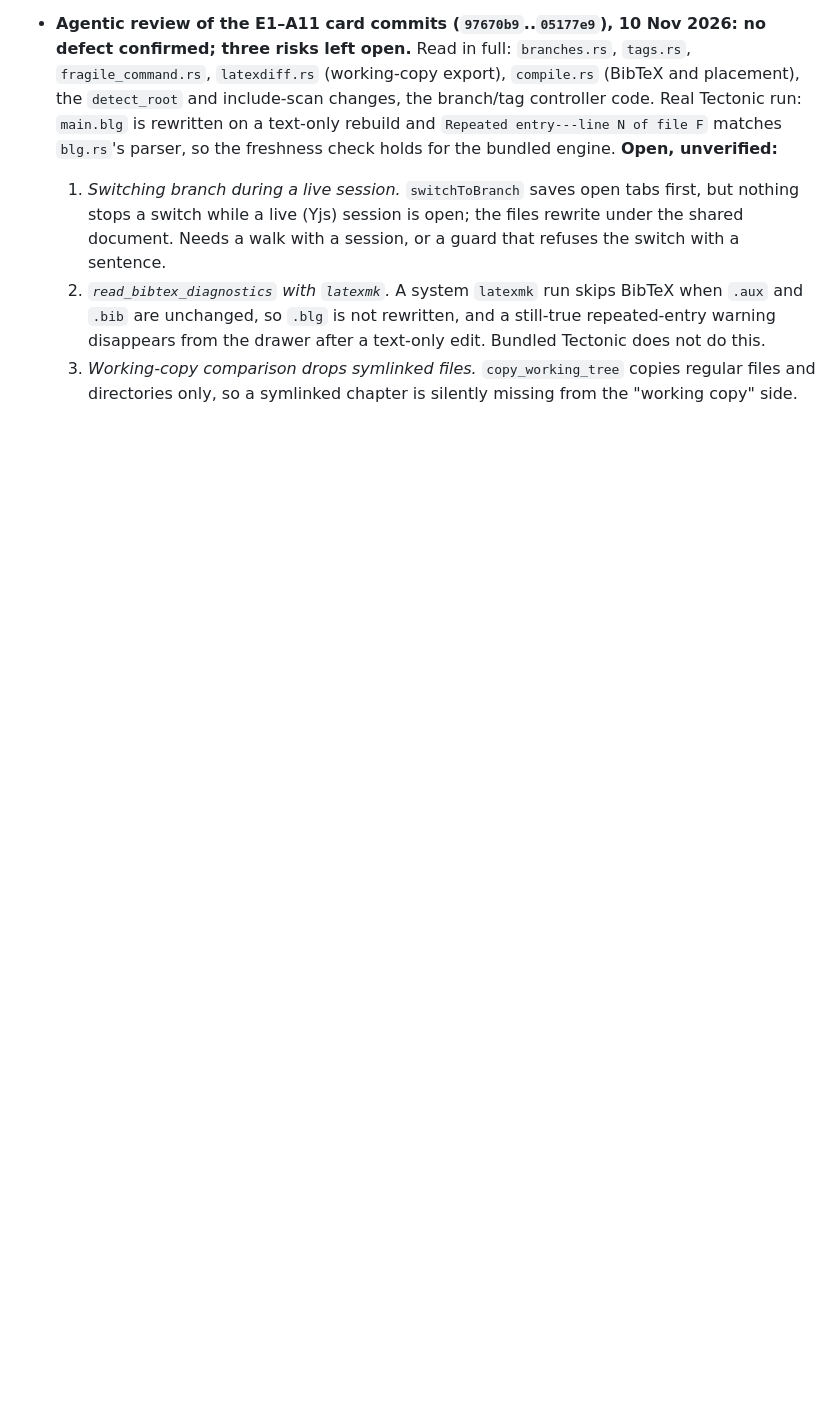
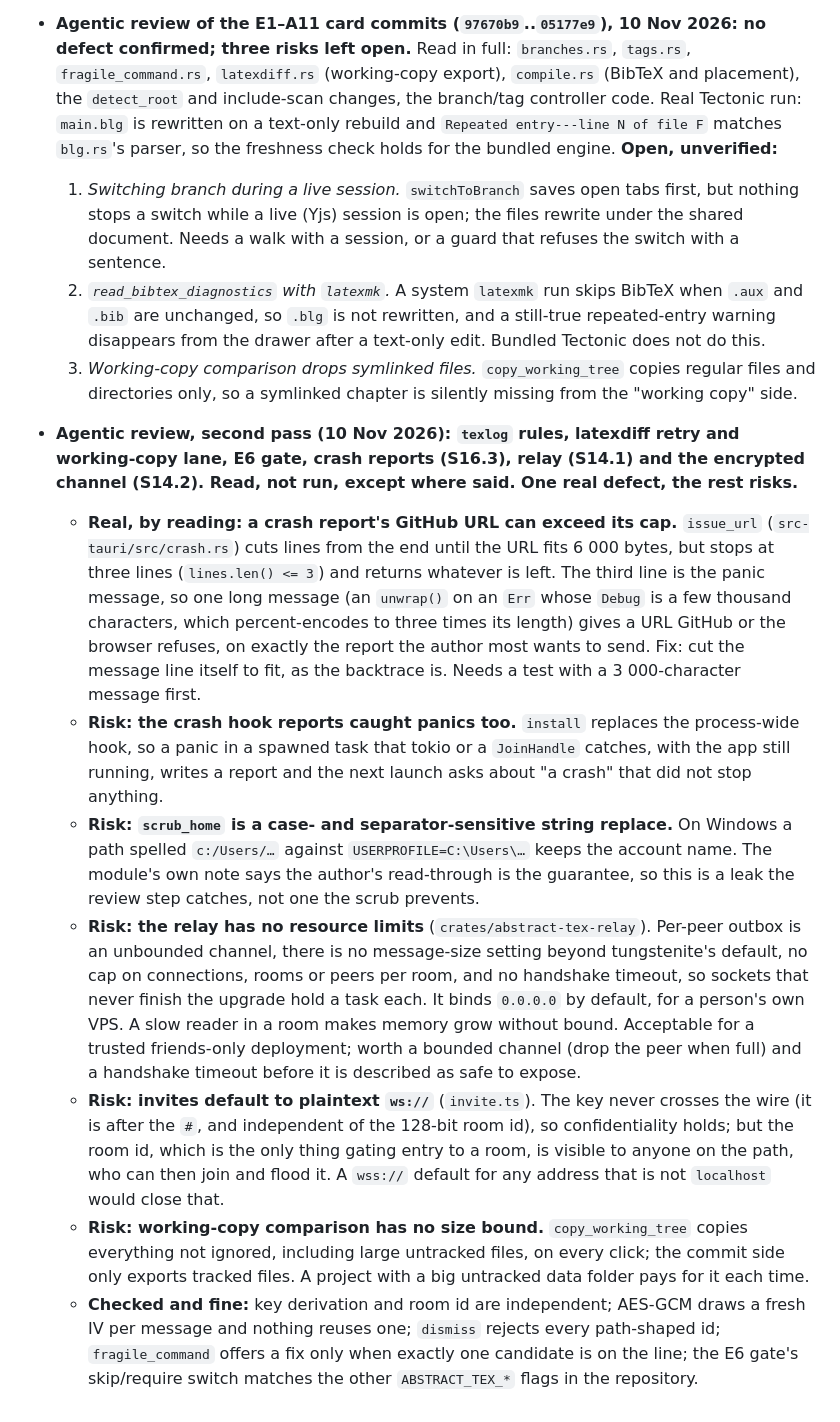
Before and after one commit to verocai-vrc/Abstract-Tex, a Markdown page: bugs-issues-fixes.md, the part around the change. GitHub-like rendering; blank space fills up the shorter version.

Commit message:
Ledger: agentic review, second pass (one real defect, six risks)

```diff
--- a/bugs-issues-fixes.md
+++ b/bugs-issues-fixes.md
@@ -1628,3 +1628,40 @@ left, with the reason. `Wontfix` entries still need a reason a future reader wil
      disappears from the drawer after a text-only edit. Bundled Tectonic does not do this.
   3. *Working-copy comparison drops symlinked files.* `copy_working_tree` copies regular files and
      directories only, so a symlinked chapter is silently missing from the "working copy" side.
+
+- **Agentic review, second pass (10 Nov 2026): `texlog` rules, latexdiff retry and working-copy
+  lane, E6 gate, crash reports (S16.3), relay (S14.1) and the encrypted channel (S14.2). Read, not
+  run, except where said. One real defect, the rest risks.**
+  - **Real, by reading: a crash report's GitHub URL can exceed its cap.** `issue_url`
+    (`src-tauri/src/crash.rs`) cuts lines from the end until the URL fits 6 000 bytes, but stops at
+    three lines (`lines.len() <= 3`) and returns whatever is left. The third line is the panic
+    message, so one long message (an `unwrap()` on an `Err` whose `Debug` is a few thousand
+    characters, which percent-encodes to three times its length) gives a URL GitHub or the browser
+    refuses, on exactly the report the author most wants to send. Fix: cut the message line itself
+    to fit, as the backtrace is. Needs a test with a 3 000-character message first.
+  - **Risk: the crash hook reports caught panics too.** `install` replaces the process-wide hook, so
+    a panic in a spawned task that tokio or a `JoinHandle` catches, with the app still running,
+    writes a report and the next launch asks about "a crash" that did not stop anything.
+  - **Risk: `scrub_home` is a case- and separator-sensitive string replace.** On Windows a path
+    spelled `c:/Users/…` against `USERPROFILE=C:\Users\…` keeps the account name. The module's own
+    note says the author's read-through is the guarantee, so this is a leak the review step catches,
+    not one the scrub prevents.
+  - **Risk: the relay has no resource limits** (`crates/abstract-tex-relay`). Per-peer outbox is an
+    unbounded channel, there is no message-size setting beyond tungstenite's default, no cap on
+    connections, rooms or peers per room, and no handshake timeout, so sockets that never finish
+    the upgrade hold a task each. It binds `0.0.0.0` by default, for a person's own VPS. A slow
+    reader in a room makes memory grow without bound. Acceptable for a trusted friends-only
+    deployment; worth a bounded channel (drop the peer when full) and a handshake timeout before it
+    is described as safe to expose.
+  - **Risk: invites default to plaintext `ws://`** (`invite.ts`). The key never crosses the wire (it
+    is after the `#`, and independent of the 128-bit room id), so confidentiality holds; but the
+    room id, which is the only thing gating entry to a room, is visible to anyone on the path, who
+    can then join and flood it. A `wss://` default for any address that is not `localhost` would
+    close that.
+  - **Risk: working-copy comparison has no size bound.** `copy_working_tree` copies everything not
+    ignored, including large untracked files, on every click; the commit side only exports tracked
+    files. A project with a big untracked data folder pays for it each time.
+  - **Checked and fine:** key derivation and room id are independent; AES-GCM draws a fresh IV per
+    message and nothing reuses one; `dismiss` rejects every path-shaped id; `fragile_command` offers a
+    fix only when exactly one candidate is on the line; the E6 gate's skip/require switch matches
+    the other `ABSTRACT_TEX_*` flags in the repository.
```
